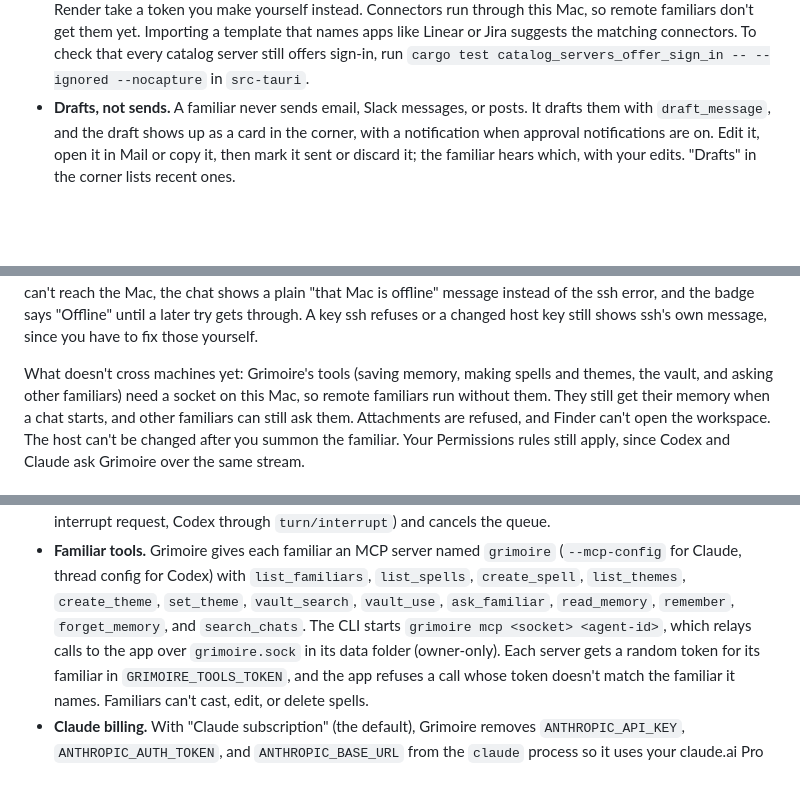
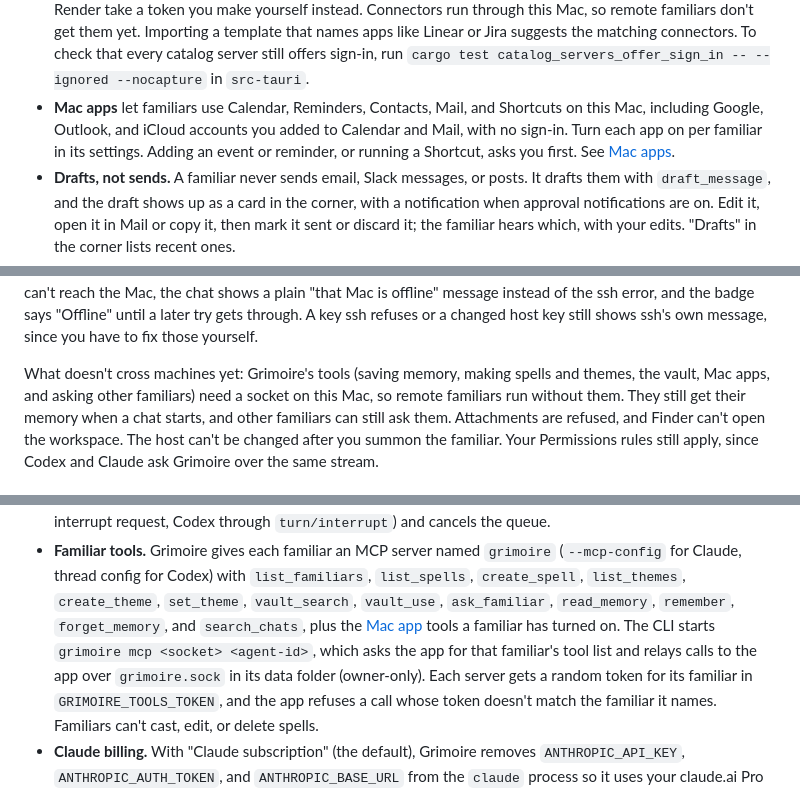
Before and after one commit to dev-talix/crew, a Markdown page: README.md, 3 parts joined by grey strips. Rendered like a GitHub page; folded sections open; blank space fills up the shorter version.

```diff
--- a/README.md
+++ b/README.md
@@ -62,6 +62,10 @@
   through this Mac, so remote familiars don't get them yet. Importing a template that names apps like
   Linear or Jira suggests the matching connectors. To check that every catalog server still offers
   sign-in, run `cargo test catalog_servers_offer_sign_in -- --ignored --nocapture` in `src-tauri`.
+- **Mac apps** let familiars use Calendar, Reminders, Contacts, Mail, and Shortcuts on this Mac,
+  including Google, Outlook, and iCloud accounts you added to Calendar and Mail, with no sign-in.
+  Turn each app on per familiar in its settings. Adding an event or reminder, or running a Shortcut,
+  asks you first. See [Mac apps](#mac-apps).
 - **Drafts, not sends.** A familiar never sends email, Slack messages, or posts. It drafts them with
   `draft_message`, and the draft shows up as a card in the corner, with a notification when approval
   notifications are on. Edit it, open it in Mail or copy it, then mark it sent or discard it; the
@@ -244,7 +248,7 @@ until a later try gets through. A key ssh refuses or a changed host key still sh
 message, since you have to fix those yourself.
 
 What doesn't cross machines yet: Grimoire's tools (saving memory, making spells and themes, the
-vault, and asking other familiars) need a socket on this Mac, so remote familiars run without them.
+vault, Mac apps, and asking other familiars) need a socket on this Mac, so remote familiars run without them.
 They still get their memory when a chat starts, and other familiars can still ask them. Attachments
 are refused, and Finder can't open the workspace. The host can't be changed after you summon the
 familiar. Your Permissions rules still apply, since Codex and Claude ask Grimoire over the same
@@ -742,8 +783,10 @@ bunx tauri icon app-icon.png    # then delete the android and ios folders it add
 - **Familiar tools.** Grimoire gives each familiar an MCP server named `grimoire` (`--mcp-config`
   for Claude, thread config for Codex) with `list_familiars`, `list_spells`, `create_spell`,
   `list_themes`, `create_theme`, `set_theme`, `vault_search`, `vault_use`, `ask_familiar`,
-  `read_memory`, `remember`, `forget_memory`, and `search_chats`. The CLI starts `grimoire mcp <socket> <agent-id>`,
-  which relays calls to the app over `grimoire.sock` in its data folder (owner-only). Each server gets
+  `read_memory`, `remember`, `forget_memory`, and `search_chats`, plus the [Mac app](#mac-apps) tools a
+  familiar has turned on. The CLI starts `grimoire mcp <socket> <agent-id>`, which asks the app for
+  that familiar's tool list and relays calls to the app over `grimoire.sock` in its data folder
+  (owner-only). Each server gets
   a random token for its familiar in `GRIMOIRE_TOOLS_TOKEN`, and the app refuses a call whose token
   doesn't match the familiar it names. Familiars can't cast, edit, or delete spells.
 - **Claude billing.** With "Claude subscription" (the default), Grimoire removes
```
Also changed, not shown: other parts of README.md (+37 -0 lines), docs/screenshots/mac-apps-narrow-dark.png (added), docs/screenshots/mac-apps.png (added), 15 other files.
